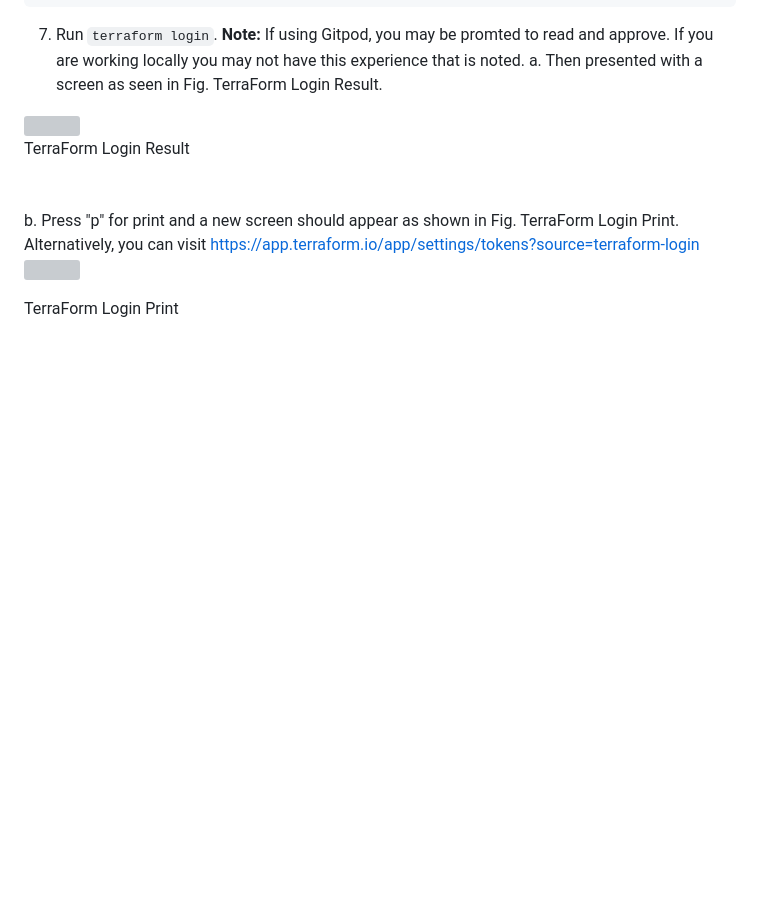
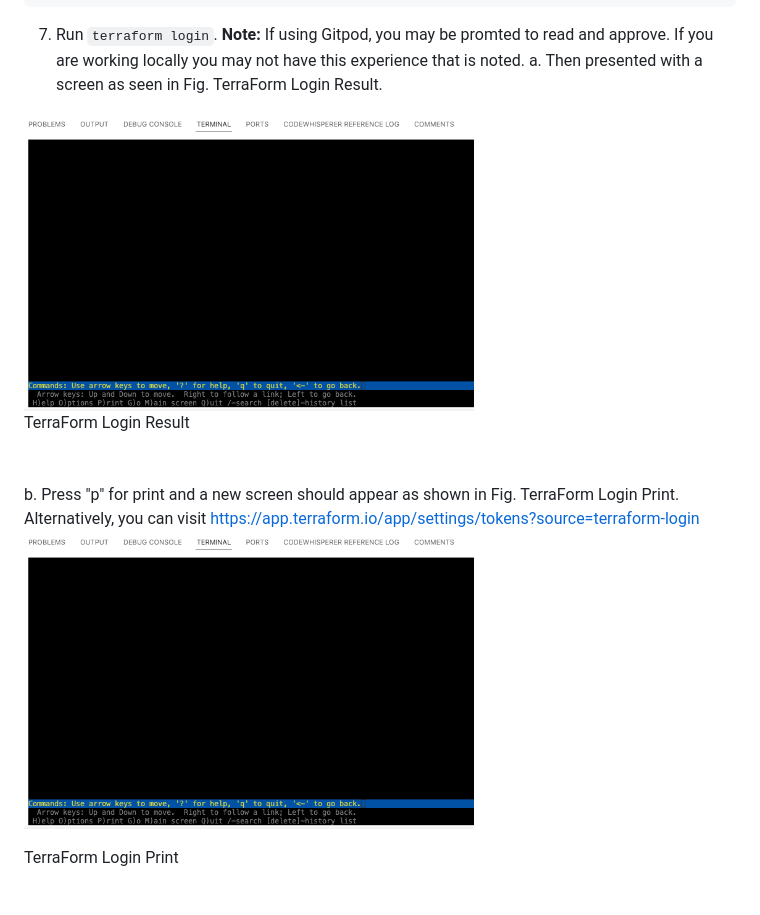
Before and after one commit to kmb40/terraform-beginner-bootcamp-2023, a Markdown page: docs/week-0.md, the part around the change. Drawn GitHub-style; blank space fills up the shorter version; grey boxes are pictures that could not be loaded.

Commit message:
Update week-0.md with images path

```diff
--- a/docs/week-0.md
+++ b/docs/week-0.md
@@ -151,12 +151,12 @@ terraform {
 7. Run `terraform login`.
 **Note:** If using Gitpod, you may be promted to read and approve. If you are working locally you may not have this experience that is noted.
 a. Then presented with a screen as seen in Fig. TerraForm Login Result.
-<img src="/assets/#" width=450>
+<img src="/assets/terra-login-2023-09-20_11-26-15.png" width=450>
 <figcaption>TerraForm Login Result</figcaption>
 <br/><br/>
 
 b. Press "p" for print and a new screen should appear as shown in Fig. TerraForm Login Print. Alternatively, you can visit https://app.terraform.io/app/settings/tokens?source=terraform-login
-<img src="/assets/#" width=450>
+<img src="/assets/terra-login-2023-09-20_11-26-15.png" width=450>
 <figcaption>TerraForm Login Print</figcaption>
 <br/><br/>
 
```
